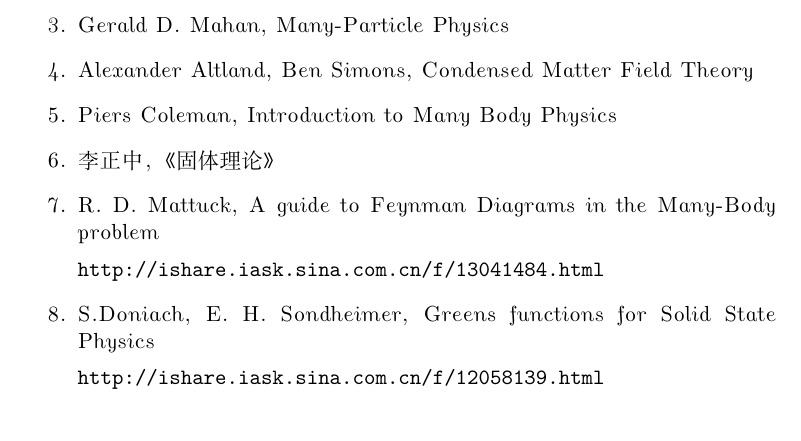
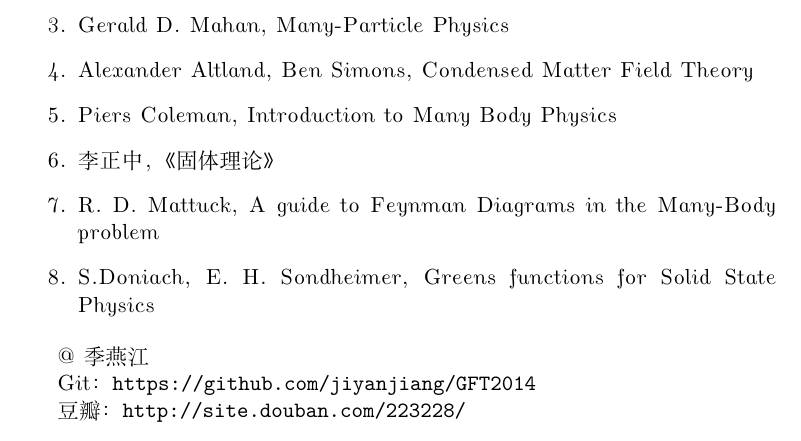
Before and after one commit to jiyanjiang/GFT2014, a LaTeX document (GFTNote2014.tex, which reads Intro/refbooks.tex): part of page 4 of 79, cut so that both start at the same text. Compiled offline with XeLaTeX; a missing font is replaced by an installed copy or a similar font.

Commit message:
update intro and refs

```diff
--- a/Intro/refbooks.tex
+++ b/Intro/refbooks.tex
@@ -44,12 +44,19 @@
 
 R. D. Mattuck,  A guide to Feynman Diagrams in the Many-Body problem
 
-\url{http://ishare.iask.sina.com.cn/f/13041484.html}
+%\url{http://ishare.iask.sina.com.cn/f/13041484.html}
 
 \item
 
 S.Doniach, E. H. Sondheimer, Greens functions for Solid State Physics
 
-\url{http://ishare.iask.sina.com.cn/f/12058139.html}
+%\url{http://ishare.iask.sina.com.cn/f/12058139.html}
 
 \end{enumerate}
+
+
+@季燕江
+
+Git：\url{https://github.com/jiyanjiang/GFT2014}
+
+豆瓣：\url{http://site.douban.com/223228/}
```
